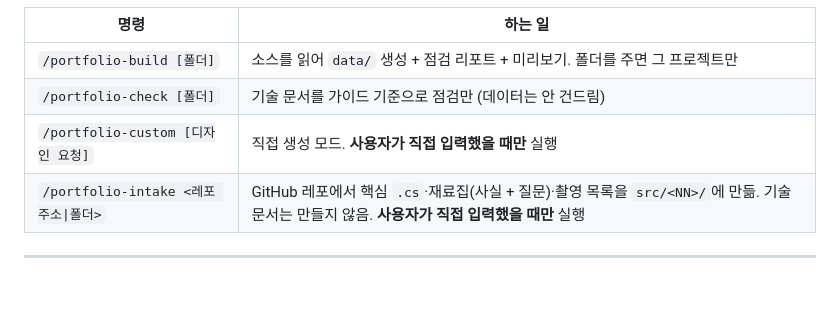
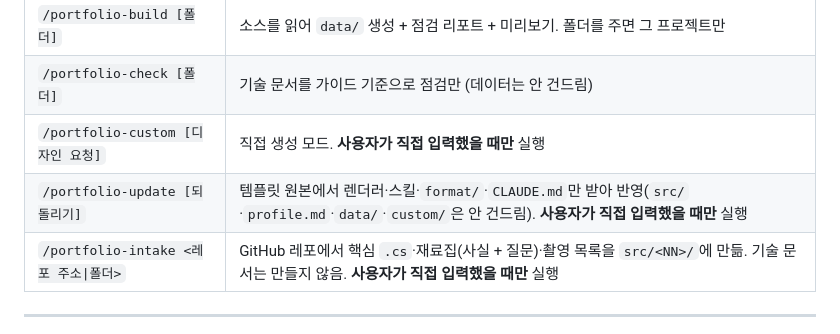
Before and after one commit to krKooHoo/portfolio-test, a Markdown page: CLAUDE.md, the part around the change. Drawn GitHub-style; blank space fills up the shorter version.

```diff
--- a/CLAUDE.md
+++ b/CLAUDE.md
@@ -54,6 +54,7 @@ flowchart LR
 | `/portfolio-build [폴더]` | 소스를 읽어 `data/` 생성 + 점검 리포트 + 미리보기. 폴더를 주면 그 프로젝트만 |
 | `/portfolio-check [폴더]` | 기술 문서를 가이드 기준으로 점검만 (데이터는 안 건드림) |
 | `/portfolio-custom [디자인 요청]` | 직접 생성 모드. **사용자가 직접 입력했을 때만** 실행 |
+| `/portfolio-update [되돌리기]` | 템플릿 원본에서 렌더러·스킬·`format/`·`CLAUDE.md`만 받아 반영(`src/`·`profile.md`·`data/`·`custom/`은 안 건드림). **사용자가 직접 입력했을 때만** 실행 |
 | `/portfolio-intake <레포 주소\|폴더>` | GitHub 레포에서 핵심 `.cs`·재료집(사실 + 질문)·촬영 목록을 `src/<NN>/`에 만듦. 기술 문서는 만들지 않음. **사용자가 직접 입력했을 때만** 실행 |
 
 ---
```
Also changed, not shown: README.md (+21 -3 lines), 1 other file.
